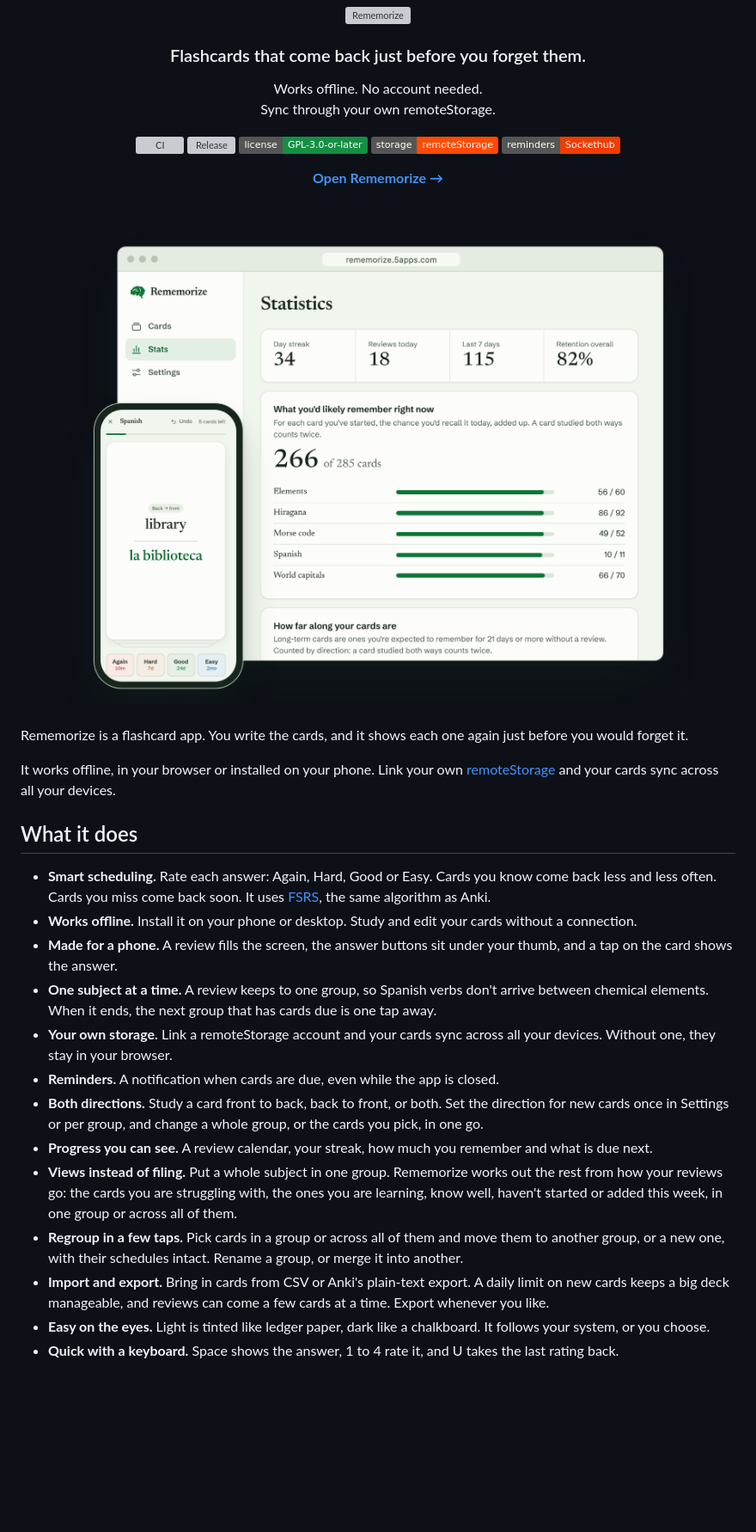
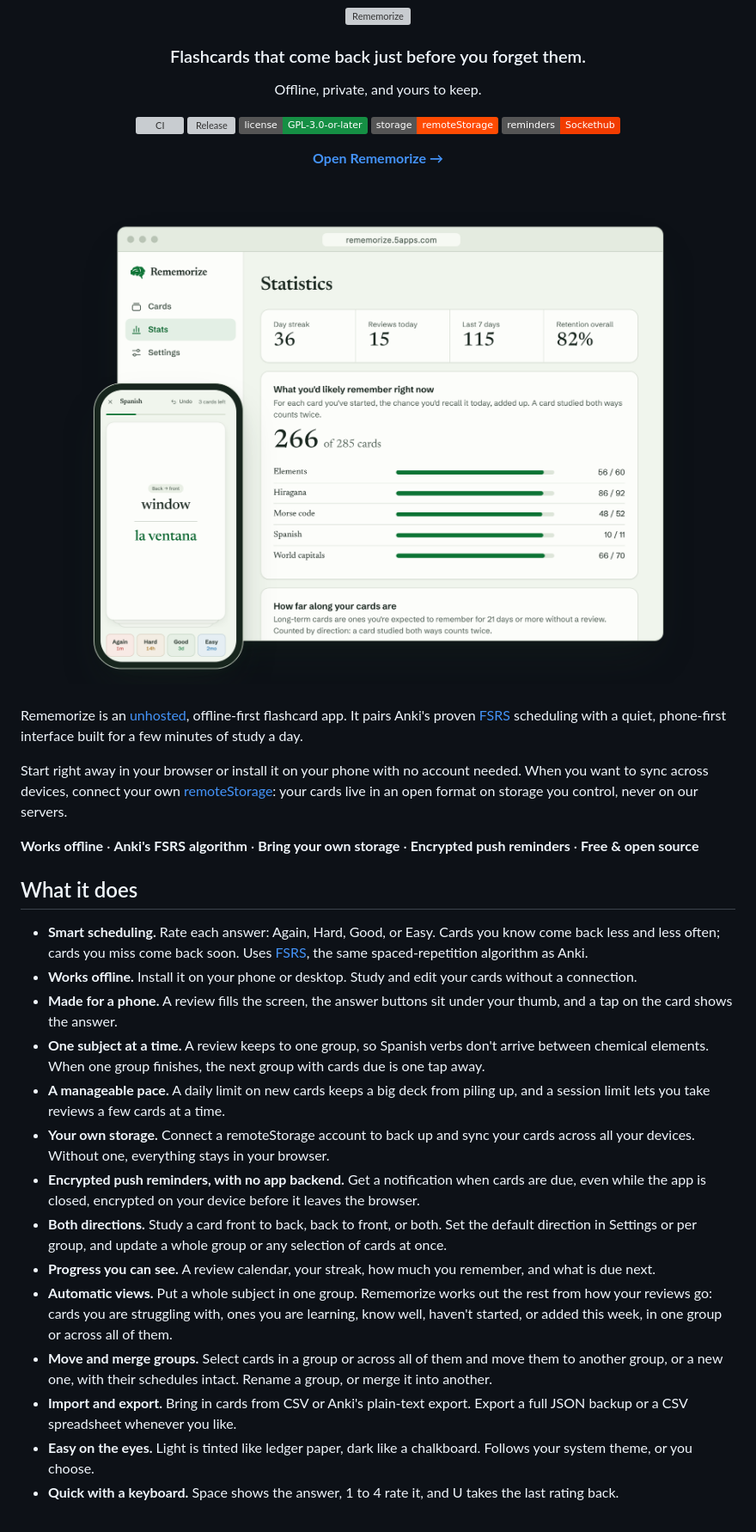
Before and after one commit to silverbucket/rememorize, a Markdown page: README.md, the part around one of its changes. Shown at 86% size. Rendered like a GitHub page; pictures changed too: docs/assets/hero-light.png; badges without logos; blank space fills up the shorter version; grey boxes are pictures that could not be loaded.

Commit message:
Clarify README pitch, app metadata, and in-app copy (#33)
Co-authored-by: Cursor <cursoragent@cursor.com>

```diff
--- a/README.md
+++ b/README.md
@@ -7,8 +7,7 @@
 
 ### Flashcards that come back just before you forget them.
 
-Works offline. No account needed.<br>
-Sync through your own remoteStorage.
+Offline, private, and yours to keep.
 
 [![CI](https://github.com/silverbucket/rememorize/actions/workflows/ci.yml/badge.svg)](https://github.com/silverbucket/rememorize/actions/workflows/ci.yml)
 [![Release](https://img.shields.io/github/v/release/silverbucket/rememorize?color=158f44)](https://github.com/silverbucket/rememorize/releases)
@@ -30,47 +29,55 @@ Sync through your own remoteStorage.
 
 <br>
 
-Rememorize is a flashcard app. You write the cards, and it shows each one
-again just before you would forget it.
+Rememorize is an [unhosted](https://unhosted.org), offline-first flashcard app.
+It pairs Anki's proven [FSRS](https://github.com/open-spaced-repetition/ts-fsrs)
+scheduling with a quiet, phone-first interface built for a few minutes of study
+a day.
 
-It works offline, in your browser or installed on your phone. Link your own
-[remoteStorage](https://remotestorage.io) and your cards sync across all your
-devices.
+Start right away in your browser or install it on your phone with no account
+needed. When you want to sync across devices, connect your own
+[remoteStorage](https://remotestorage.io): your cards live in an open format on
+storage you control, never on our servers.
+
+**Works offline** · **Anki's FSRS algorithm** · **Bring your own storage** · **Encrypted push reminders** · **Free & open source**
 
 ## What it does
 
-- **Smart scheduling.** Rate each answer: Again, Hard, Good or Easy. Cards you
-  know come back less and less often. Cards you miss come back soon. It uses
+- **Smart scheduling.** Rate each answer: Again, Hard, Good, or Easy. Cards you
+  know come back less and less often; cards you miss come back soon. Uses
   [FSRS](https://github.com/open-spaced-repetition/ts-fsrs), the same
-  algorithm as Anki.
+  spaced-repetition algorithm as Anki.
 - **Works offline.** Install it on your phone or desktop. Study and edit your
   cards without a connection.
 - **Made for a phone.** A review fills the screen, the answer buttons sit
   under your thumb, and a tap on the card shows the answer.
 - **One subject at a time.** A review keeps to one group, so Spanish verbs
-  don't arrive between chemical elements. When it ends, the next group that
-  has cards due is one tap away.
-- **Your own storage.** Link a remoteStorage account and your cards sync
-  across all your devices. Without one, they stay in your browser.
-- **Reminders.** A notification when cards are due, even while the app is
-  closed.
+  don't arrive between chemical elements. When one group finishes, the next
+  group with cards due is one tap away.
+- **A manageable pace.** A daily limit on new cards keeps a big deck from
+  piling up, and a session limit lets you take reviews a few cards at a time.
+- **Your own storage.** Connect a remoteStorage account to back up and sync
+  your cards across all your devices. Without one, everything stays in your
+  browser.
+- **Encrypted push reminders, with no app backend.** Get a notification when
+  cards are due, even while the app is closed, encrypted on your device before
+  it leaves the browser.
 - **Both directions.** Study a card front to back, back to front, or both.
-  Set the direction for new cards once in Settings or per group, and change a
-  whole group, or the cards you pick, in one go.
+  Set the default direction in Settings or per group, and update a whole group
+  or any selection of cards at once.
 - **Progress you can see.** A review calendar, your streak, how much you
-  remember and what is due next.
-- **Views instead of filing.** Put a whole subject in one group. Rememorize
-  works out the rest from how your reviews go: the cards you are struggling
-  with, the ones you are learning, know well, haven't started or added this
-  week, in one group or across all of them.
-- **Regroup in a few taps.** Pick cards in a group or across all of them and
+  remember, and what is due next.
+- **Automatic views.** Put a whole subject in one group. Rememorize works out
+  the rest from how your reviews go: cards you are struggling with, ones you
+  are learning, know well, haven't started, or added this week, in one group or
+  across all of them.
+- **Move and merge groups.** Select cards in a group or across all of them and
   move them to another group, or a new one, with their schedules intact.
   Rename a group, or merge it into another.
 - **Import and export.** Bring in cards from CSV or Anki's plain-text export.
-  A daily limit on new cards keeps a big deck manageable, and reviews can
-  come a few cards at a time. Export whenever you like.
+  Export a full JSON backup or a CSV spreadsheet whenever you like.
 - **Easy on the eyes.** Light is tinted like ledger paper, dark like a
-  chalkboard. It follows your system, or you choose.
+  chalkboard. Follows your system theme, or you choose.
 - **Quick with a keyboard.** Space shows the answer, 1 to 4 rate it, and U
   takes the last rating back.
 
```
Also changed, not shown: other parts of README.md (+10 -8 lines), docs/assets/hero-dark.png, docs/assets/tour-dark.png, docs/assets/tour-light.png, 14 other files.
